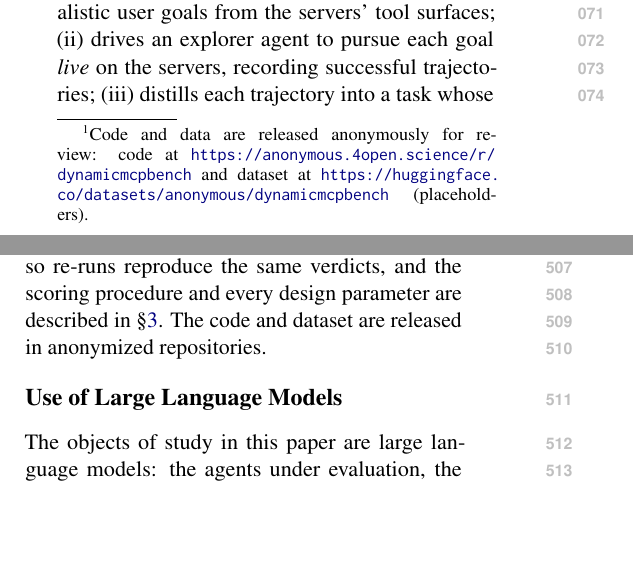
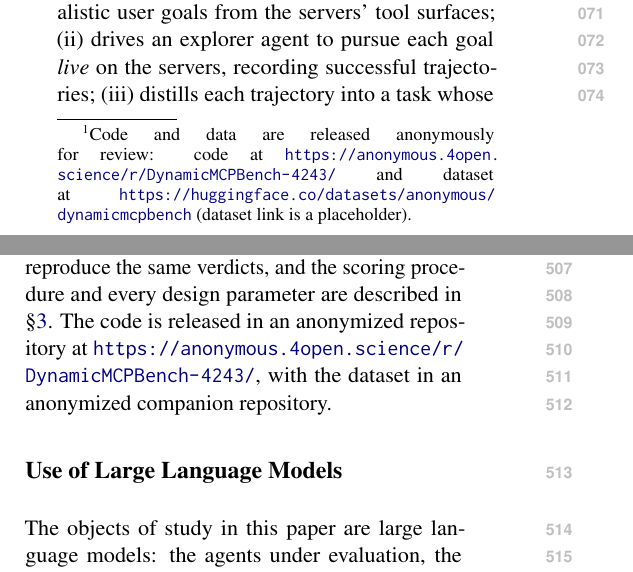
Before and after one commit to ITMO-NSS-team/DynamicMCPBench, a LaTeX paper (paper/main.tex, which reads paper/sections/abstract.tex, paper/sections/reproducibility.tex): two parts of the columns of pages 1 and 7 of 14, joined at a grey line, cut so that both start at the same text, the shorter picture padded with empty space. Compiled offline with pdfLaTeX.

Commit message:
paper: add anonymized code repository link (#133)
Replace the placeholder anonymous code URL with the live anonymized
repository (https://anonymous.4open.science/r/DynamicMCPBench-4243/) in
the abstract footnote, and cite it explicitly in the Reproducibility
Statement. Dataset link remains a placeholder pending its anonymized
companion repo. Verified by recompiling main.pdf.

Co-authored-by: Claude Opus 4.8 (1M context) <noreply@anthropic.com>

```diff
--- a/paper/sections/abstract.tex
+++ b/paper/sections/abstract.tex
@@ -12,9 +12,9 @@ each one live to record a successful trajectory, distills that trajectory
 into path-agnostic \emph{effect checkpoints}, and scores an agent on
 whether it reproduces those effects---\emph{never} on the final
 answer.\footnote{Code and data are released anonymously for review: code
-at \url{https://anonymous.4open.science/r/dynamicmcpbench} and dataset at
+at \url{https://anonymous.4open.science/r/DynamicMCPBench-4243/} and dataset at
 \url{https://huggingface.co/datasets/anonymous/dynamicmcpbench}
-(placeholders).} To show what the framework reveals, we run it at scale:
+(dataset link is a placeholder).} To show what the framework reveals, we run it at scale:
 24 models over 121 servers and 750 tasks spread evenly over 15 task
 categories (50 each), where each category targets a distinct tool-use
 challenge of the generated questions. Each task is scored by
--- a/paper/sections/reproducibility.tex
+++ b/paper/sections/reproducibility.tex
@@ -5,8 +5,10 @@ records: the per-run verdicts and the two leaderboards are public, and the
 figures in \S\ref{sec:results} are produced from them by a committed script.
 Evaluation is deterministic---each task is scored by replaying its recorded
 world---so re-runs reproduce the same verdicts, and the scoring procedure and
-every design parameter are described in \S\ref{sec:benchmark}. The code and
-dataset are released in anonymized repositories.
+every design parameter are described in \S\ref{sec:benchmark}. The code is
+released in an anonymized repository at
+\url{https://anonymous.4open.science/r/DynamicMCPBench-4243/}, with the dataset
+in an anonymized companion repository.
 
 \section*{Use of Large Language Models}
 The objects of study in this paper are large language models: the agents
```
